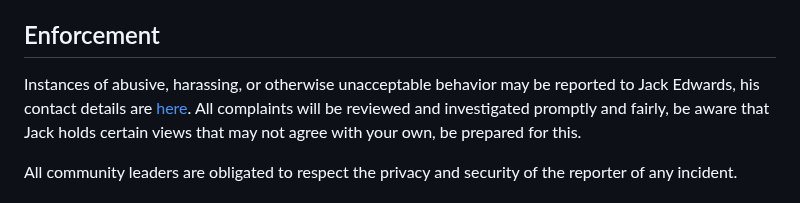
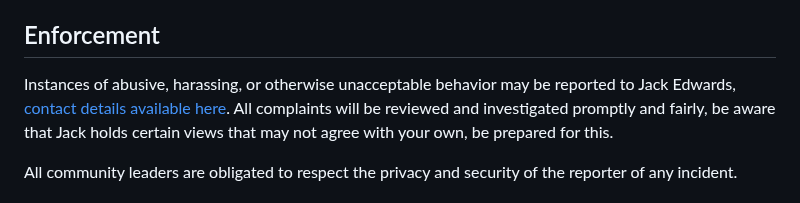
Before and after one commit to jackseceng/LinkShort, a Markdown page: CODE_OF_CONDUCT.md, the part around the change. Drawn GitHub-style.

Commit message:
docs(code-of-conduct): Update code of conduct doc with linter fixes

```diff
--- a/CODE_OF_CONDUCT.md
+++ b/CODE_OF_CONDUCT.md
@@ -59,7 +59,7 @@ representative at an online or offline event.
 ## Enforcement
 
 Instances of abusive, harassing, or otherwise unacceptable behavior may be
-reported to Jack Edwards, his contact details are [here](https://jacksec.engineer/#contact).
+reported to Jack Edwards, [contact details available here](https://jacksec.engineer/#contact).
 All complaints will be reviewed and investigated promptly and fairly,
 be aware that Jack holds certain views that may not agree with your own, be prepared for this.
 
```
